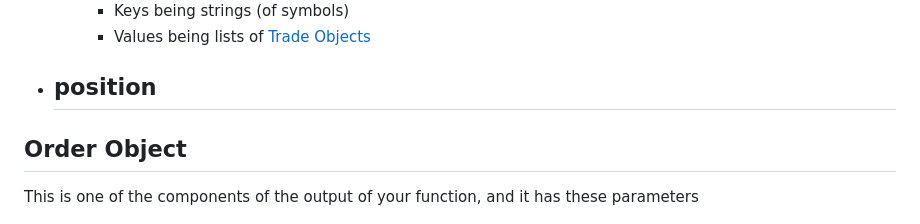
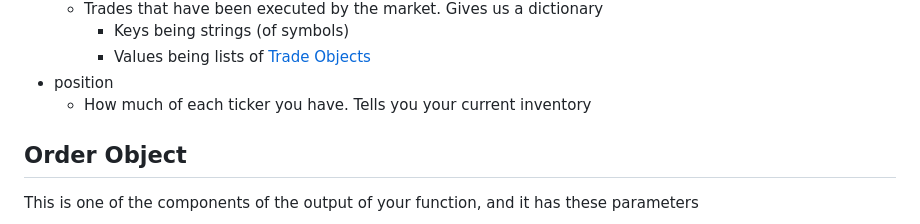
Before and after one commit to wendawu158/IMC-Prosperity-2026, a Markdown page: README.md, the part around the change. Rendered like a GitHub page.

```diff
--- a/README.md
+++ b/README.md
@@ -85,7 +85,7 @@ This is the input of your function, and it has these parameters
     - Keys being strings (of symbols)
     - Values being lists of [Trade Objects](#trade-objects)
 - position
-  -
+  - How much of each ticker you have. Tells you your current inventory
 
 ## Order Object
 
```
